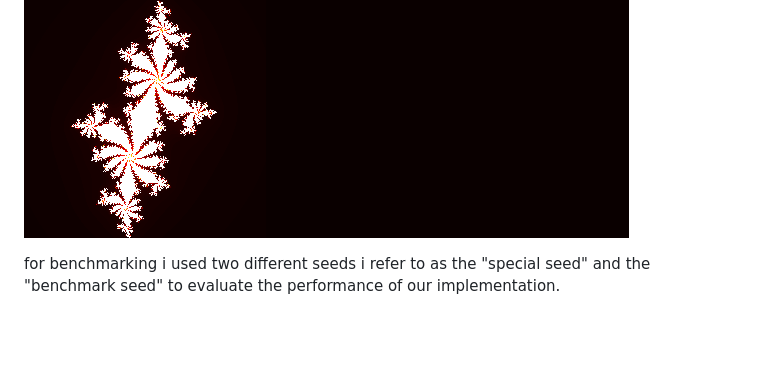
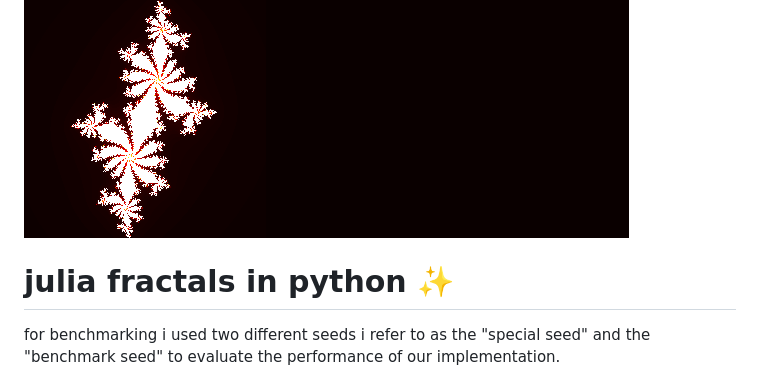
Before and after one commit to sueszli/julia.py, a Markdown page: README.md, the part around the change. Rendered like a GitHub page; blank space fills up the shorter version.

```diff
--- a/README.md
+++ b/README.md
@@ -1,4 +1,6 @@
 ![Julia Set](./assets/out.png)
+
+# julia fractals in python ✨
 
 for benchmarking i used two different seeds i refer to as the "special seed" and the "benchmark seed" to evaluate the performance of our implementation.
 
```
